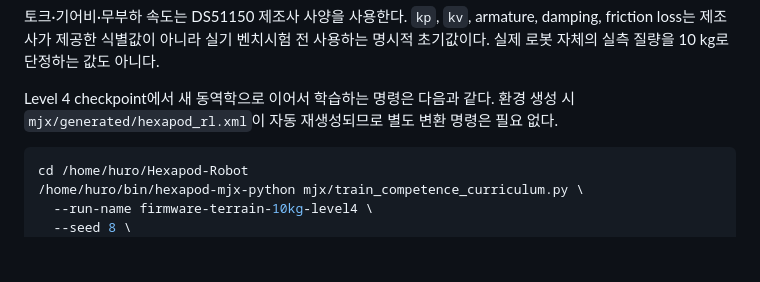
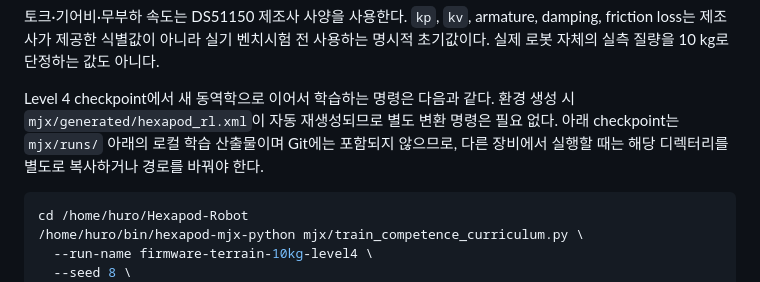
Before and after one commit to twwawy/Hexapod-Robot, a Markdown page: README.md, the part around the change. Rendered like a GitHub page; blank space fills up the shorter version.

Commit message:
Clarify local checkpoint requirement

````diff
--- a/README.md
+++ b/README.md
@@ -26,6 +26,8 @@ damping, friction loss는 제조사가 제공한 식별값이 아니라 실기
 
 Level 4 checkpoint에서 새 동역학으로 이어서 학습하는 명령은 다음과 같다. 환경 생성 시
 `mjx/generated/hexapod_rl.xml`이 자동 재생성되므로 별도 변환 명령은 필요 없다.
+아래 checkpoint는 `mjx/runs/` 아래의 로컬 학습 산출물이며 Git에는 포함되지 않으므로,
+다른 장비에서 실행할 때는 해당 디렉터리를 별도로 복사하거나 경로를 바꿔야 한다.
 
 ```bash
 cd /home/huro/Hexapod-Robot
````
Also changed, not shown: mjx/RL_DESIGN.md (+2 -1 lines).
